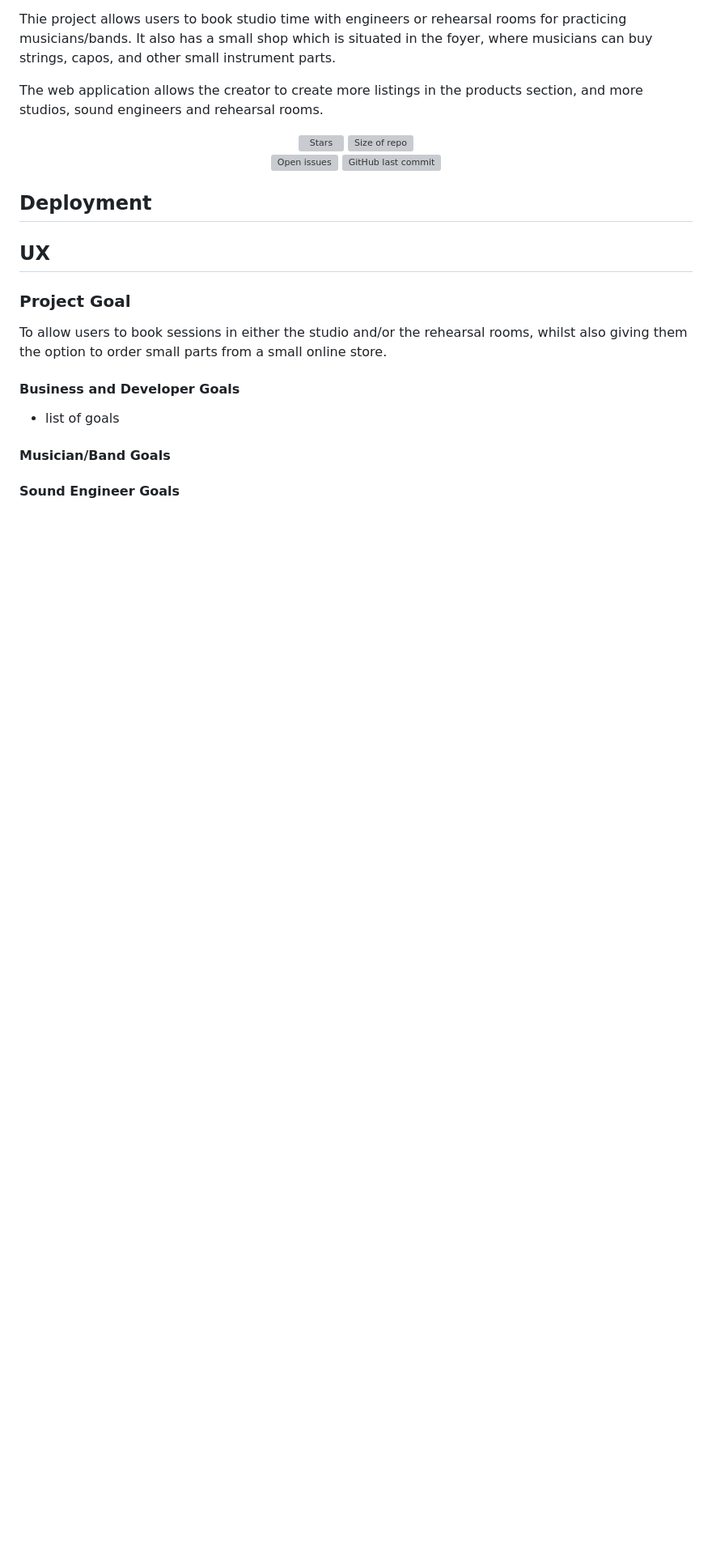
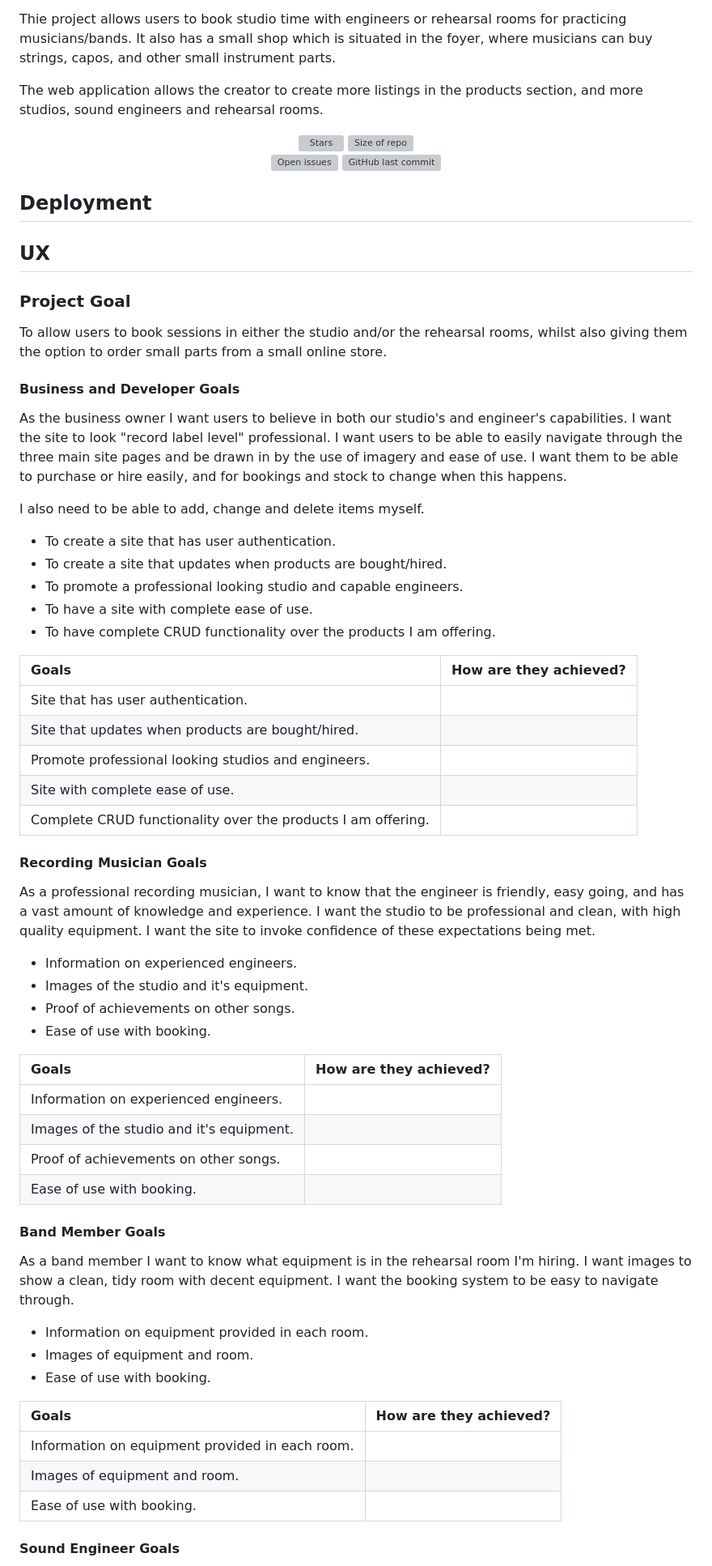
Before and after one commit to ryanmcnally93/ascension, a Markdown page: README.md, the part around the change printed below. Shown: that part at 81% size. Rendered like a GitHub page; blank space fills up the shorter version; grey boxes are pictures that could not be loaded.

Commit message:
Update goals and competitor review

```diff
--- a/README.md
+++ b/README.md
@@ -50,16 +50,53 @@ To allow users to book sessions in either the studio and/or the rehearsal rooms,
 
 #### Business and Developer Goals
 
-- list of goals
+As the business owner I want users to believe in both our studio's and engineer's capabilities. I want the site to look "record label level" professional. I want users to be able to easily navigate through the three main site pages and be drawn in by the use of imagery and ease of use. I want them to be able to purchase or hire easily, and for bookings and stock to change when this happens.
 
-<!-- | Goals                                            | How are they achieved?                                                                                                                                                                                                                                                         |
-| :----------------------------------------------- | :----------------------------------------------------------------------------------------------------------------------------------------------------------------------------------------------------------------------------------------------------------------------------- |
-| Create an account, which I can log in and out of | User register, login and logout pages have been created, logging in creates a session cookie which is deleted when logged out.                                                                                                                                                 |
-|          |                                                                                                 |
-|           |                                                                                                                                                         |
-|                |                                                                                                                                                                               | -->
+I also need to be able to add, change and delete items myself.
 
-#### Musician/Band Goals
+- To create a site that has user authentication.
+- To create a site that updates when products are bought/hired.
+- To promote a professional looking studio and capable engineers.
+- To have a site with complete ease of use.
+- To have complete CRUD functionality over the products I am offering.
+
+| Goals                                                        | How are they achieved? |
+| :----------------------------------------------------------- | :--------------------- |
+| Site that has user authentication.                           |                        |
+| Site that updates when products are bought/hired.            |                        |
+| Promote professional looking studios and engineers.          |                        |
+| Site with complete ease of use.                              |                        |
+| Complete CRUD functionality over the products I am offering. |                        |
+
+#### Recording Musician Goals
+
+As a professional recording musician, I want to know that the engineer is friendly, easy going, and has a vast amount of knowledge and experience. I want the studio to be professional and clean, with high quality equipment. I want the site to invoke confidence of these expectations being met.
+
+- Information on experienced engineers.
+- Images of the studio and it's equipment.
+- Proof of achievements on other songs.
+- Ease of use with booking.
+
+| Goals                                    | How are they achieved? |
+| :--------------------------------------- | :--------------------- |
+| Information on experienced engineers.    |                        |
+| Images of the studio and it's equipment. |                        |
+| Proof of achievements on other songs.    |                        |
+| Ease of use with booking.                |                        |
+
+#### Band Member Goals
+
+As a band member I want to know what equipment is in the rehearsal room I'm hiring. I want images to show a clean, tidy room with decent equipment. I want the booking system to be easy to navigate through.
+
+- Information on equipment provided in each room.
+- Images of equipment and room.
+- Ease of use with booking.
+
+| Goals                                           | How are they achieved? |
+| :---------------------------------------------- | :--------------------- |
+| Information on equipment provided in each room. |                        |
+| Images of equipment and room.                   |                        |
+| Ease of use with booking.                       |                        |
 
 #### Sound Engineer Goals
 
```
Also changed, not shown: other parts of README.md (+102 -5 lines).
